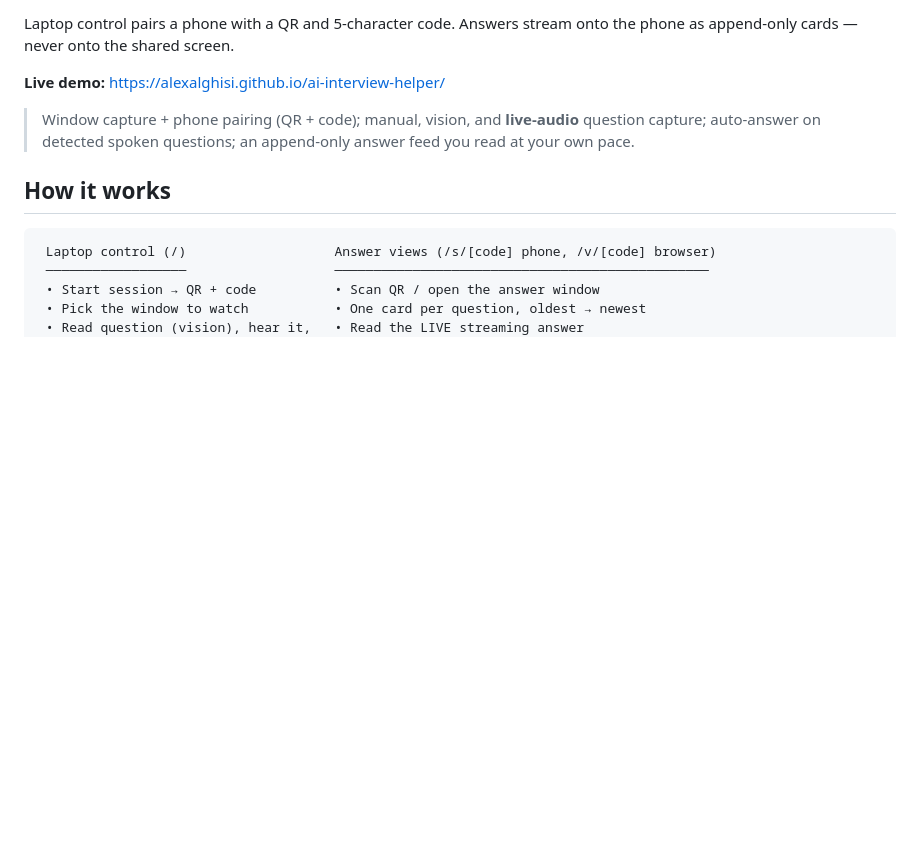
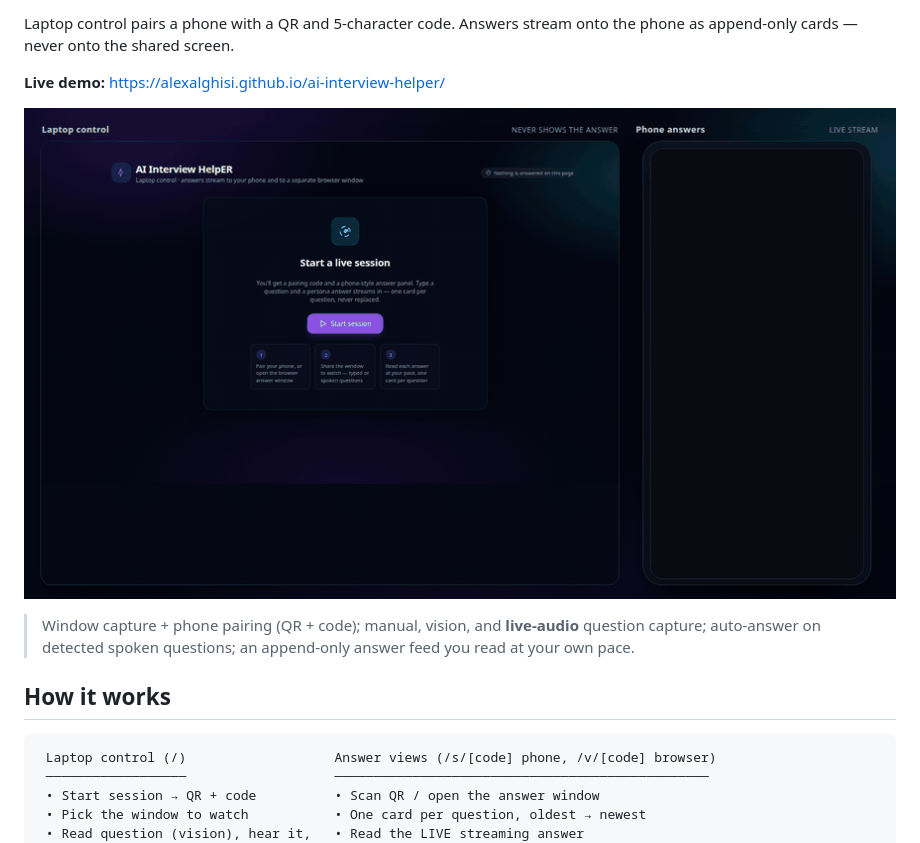
Before and after one commit to alexalghisi/ai-interview-helper, a Markdown page: README.md, the part around the change. Rendered like a GitHub page; pictures changed too: docs/pages-preview.gif (added); blank space fills up the shorter version.

Commit message:
Add a short Pages UI preview GIF to the README
Show laptop control and the phone answer feed so visitors can see the public demo before they install or run anything.

```diff
--- a/README.md
+++ b/README.md
@@ -12,6 +12,8 @@ screen-share never sees the help.
 Laptop control pairs a phone with a QR and 5-character code. Answers stream onto the phone as append-only cards — never onto the shared screen.
 
 **Live demo:** https://alexalghisi.github.io/ai-interview-helper/
+
+![Laptop control and phone answer feed: start a session, pair the phone, type a question, and the answer streams only on the phone.](docs/pages-preview.gif)
 
 > Window capture + phone pairing (QR + code); manual, vision, and **live-audio**
 > question capture; auto-answer on detected spoken questions; an append-only
```
